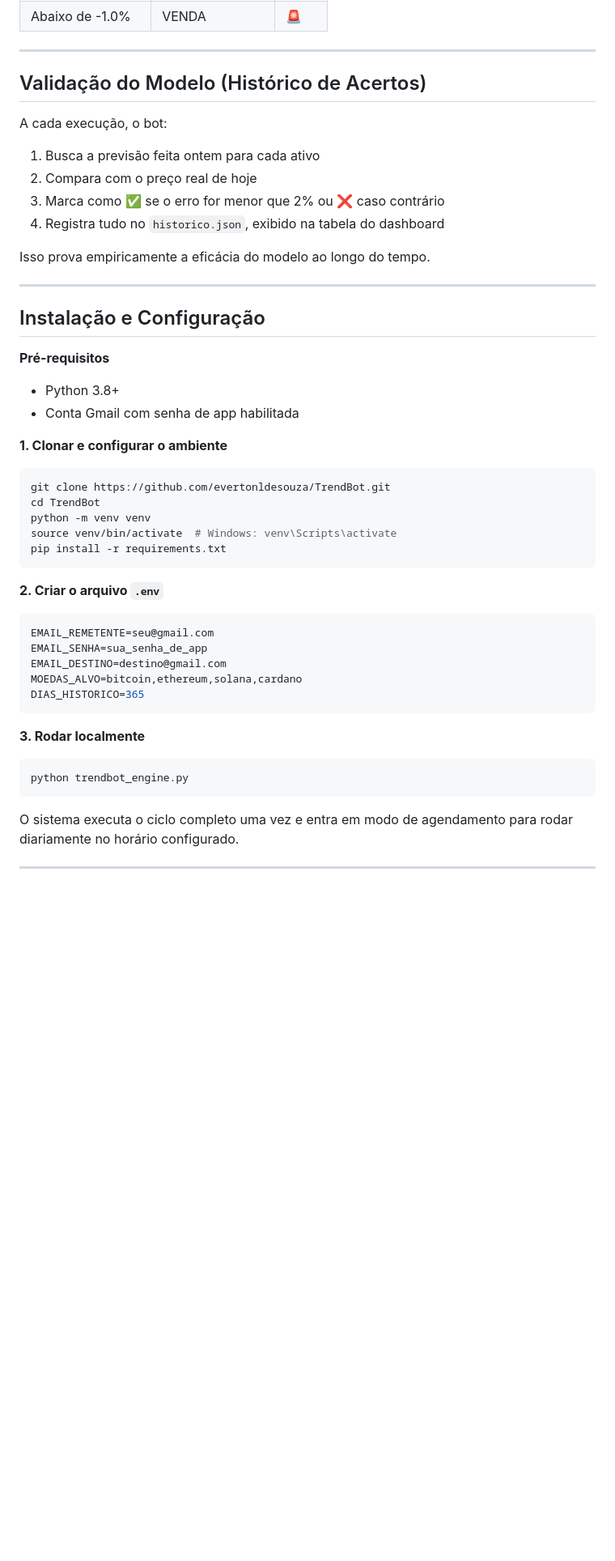
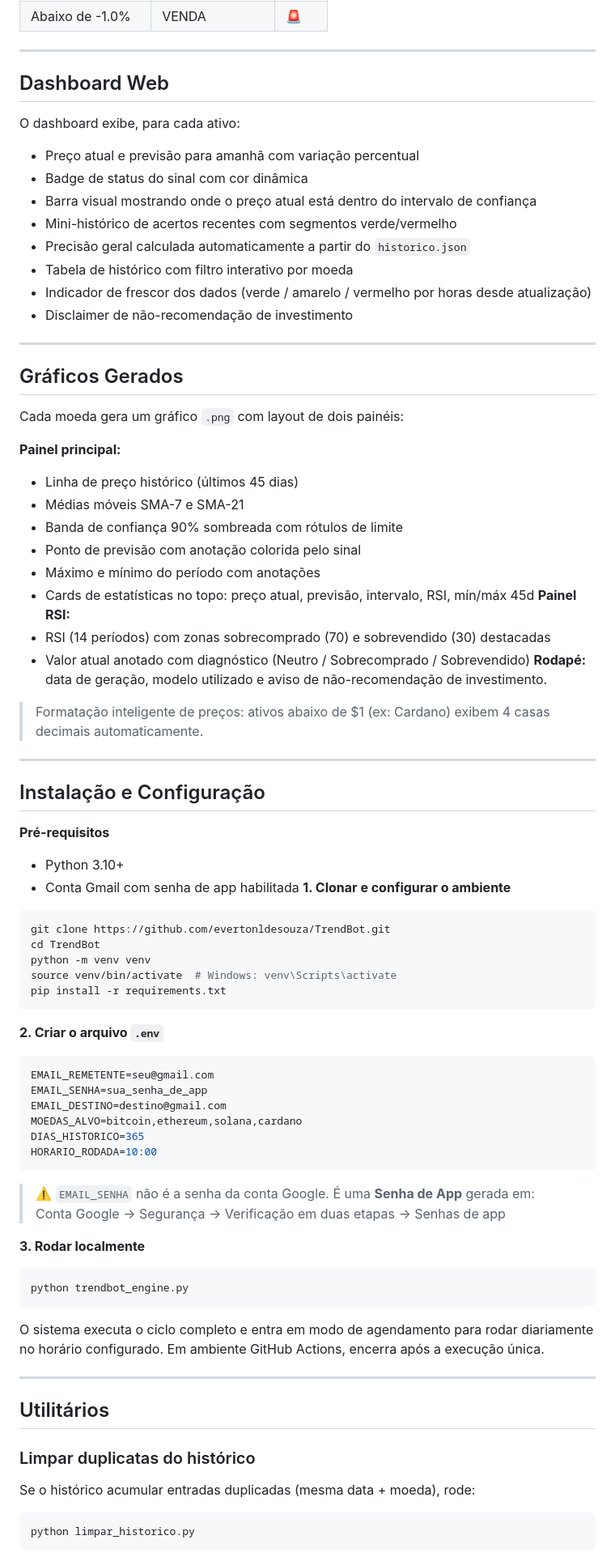
Before and after one commit to evertonldesouza/TrendBot, a Markdown page: readme.md, the part around one of its changes. Shown at 81% size. Drawn GitHub-style; blank space fills up the shorter version.

````diff
--- a/readme.md
+++ b/readme.md
@@ -63,25 +83,45 @@ O fluxo completo roda automaticamente todos os dias às **13:00 UTC** via GitHub
 
 ---
 
-## Validação do Modelo (Histórico de Acertos)
+## Dashboard Web
 
-A cada execução, o bot:
+O dashboard exibe, para cada ativo:
 
-1. Busca a previsão feita ontem para cada ativo
-2. Compara com o preço real de hoje
-3. Marca como ✅ se o erro for menor que 2% ou ❌ caso contrário
-4. Registra tudo no `historico.json`, exibido na tabela do dashboard
+- Preço atual e previsão para amanhã com variação percentual
+- Badge de status do sinal com cor dinâmica
+- Barra visual mostrando onde o preço atual está dentro do intervalo de confiança
+- Mini-histórico de acertos recentes com segmentos verde/vermelho
+- Precisão geral calculada automaticamente a partir do `historico.json`
+- Tabela de histórico com filtro interativo por moeda
+- Indicador de frescor dos dados (verde / amarelo / vermelho por horas desde atualização)
+- Disclaimer de não-recomendação de investimento
+---
 
-Isso prova empiricamente a eficácia do modelo ao longo do tempo.
+## Gráficos Gerados
+
+Cada moeda gera um gráfico `.png` com layout de dois painéis:
+
+**Painel principal:**
+- Linha de preço histórico (últimos 45 dias)
+- Médias móveis SMA-7 e SMA-21
+- Banda de confiança 90% sombreada com rótulos de limite
+- Ponto de previsão com anotação colorida pelo sinal
+- Máximo e mínimo do período com anotações
+- Cards de estatísticas no topo: preço atual, previsão, intervalo, RSI, mín/máx 45d
+**Painel RSI:**
+- RSI (14 períodos) com zonas sobrecomprado (70) e sobrevendido (30) destacadas
+- Valor atual anotado com diagnóstico (Neutro / Sobrecomprado / Sobrevendido)
+**Rodapé:** data de geração, modelo utilizado e aviso de não-recomendação de investimento.
+
+> Formatação inteligente de preços: ativos abaixo de $1 (ex: Cardano) exibem 4 casas decimais automaticamente.
 
 ---
 
 ## Instalação e Configuração
 
 **Pré-requisitos**
-- Python 3.8+
+- Python 3.10+
 - Conta Gmail com senha de app habilitada
-
 **1. Clonar e configurar o ambiente**
 
 ```bash
@@ -100,7 +140,11 @@ EMAIL_SENHA=sua_senha_de_app
 EMAIL_DESTINO=destino@gmail.com
 MOEDAS_ALVO=bitcoin,ethereum,solana,cardano
 DIAS_HISTORICO=365
+HORARIO_RODADA=10:00
 ```
+
+> ⚠️ `EMAIL_SENHA` não é a senha da conta Google. É uma **Senha de App** gerada em:
+> Conta Google → Segurança → Verificação em duas etapas → Senhas de app
 
 **3. Rodar localmente**
 
@@ -108,4 +152,17 @@ DIAS_HISTORICO=365
 python trendbot_engine.py
 ```
 
-O sistema executa o ciclo completo uma vez e entra em modo de agendamento para rodar diariamente no horário configurado.
+O sistema executa o ciclo completo e entra em modo de agendamento para rodar diariamente no horário configurado. Em ambiente GitHub Actions, encerra após a execução única.
+
+---
+
+## Utilitários
+
+### Limpar duplicatas do histórico
+
+Se o histórico acumular entradas duplicadas (mesma data + moeda), rode:
+
+```bash
+python limpar_historico.py
+```
+
````
Also changed, not shown: other parts of readme.md (+51 -15 lines), docs/dashboard.png.
